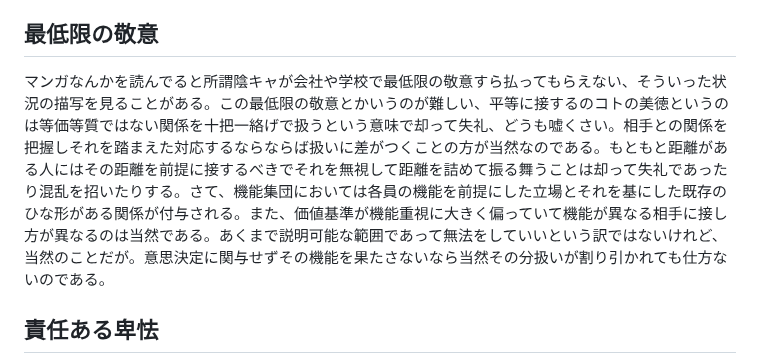
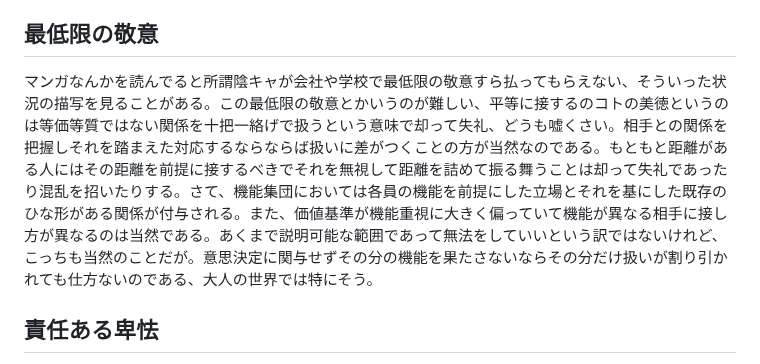
Before and after one commit to ozzymon/httpsvr, a Markdown page: misc.md, the part around the change. GitHub-like rendering.

```diff
--- a/misc.md
+++ b/misc.md
@@ -10,7 +10,7 @@
 
 ## 最低限の敬意
 
-マンガなんかを読んでると所謂陰キャが会社や学校で最低限の敬意すら払ってもらえない、そういった状況の描写を見ることがある。この最低限の敬意とかいうのが難しい、平等に接するのコトの美徳というのは等価等質ではない関係を十把一絡げで扱うという意味で却って失礼、どうも嘘くさい。相手との関係を把握しそれを踏まえた対応するならならば扱いに差がつくことの方が当然なのである。もともと距離がある人にはその距離を前提に接するべきでそれを無視して距離を詰めて振る舞うことは却って失礼であったり混乱を招いたりする。さて、機能集団においては各員の機能を前提にした立場とそれを基にした既存のひな形がある関係が付与される。また、価値基準が機能重視に大きく偏っていて機能が異なる相手に接し方が異なるのは当然である。あくまで説明可能な範囲であって無法をしていいという訳ではないけれど、当然のことだが。意思決定に関与せずその機能を果たさないなら当然その分扱いが割り引かれても仕方ないのである。
+マンガなんかを読んでると所謂陰キャが会社や学校で最低限の敬意すら払ってもらえない、そういった状況の描写を見ることがある。この最低限の敬意とかいうのが難しい、平等に接するのコトの美徳というのは等価等質ではない関係を十把一絡げで扱うという意味で却って失礼、どうも嘘くさい。相手との関係を把握しそれを踏まえた対応するならならば扱いに差がつくことの方が当然なのである。もともと距離がある人にはその距離を前提に接するべきでそれを無視して距離を詰めて振る舞うことは却って失礼であったり混乱を招いたりする。さて、機能集団においては各員の機能を前提にした立場とそれを基にした既存のひな形がある関係が付与される。また、価値基準が機能重視に大きく偏っていて機能が異なる相手に接し方が異なるのは当然である。あくまで説明可能な範囲であって無法をしていいという訳ではないけれど、こっちも当然のことだが。意思決定に関与せずその分の機能を果たさないならその分だけ扱いが割り引かれても仕方ないのである、大人の世界では特にそう。
 
 
 ## 責任ある卑怯
```
